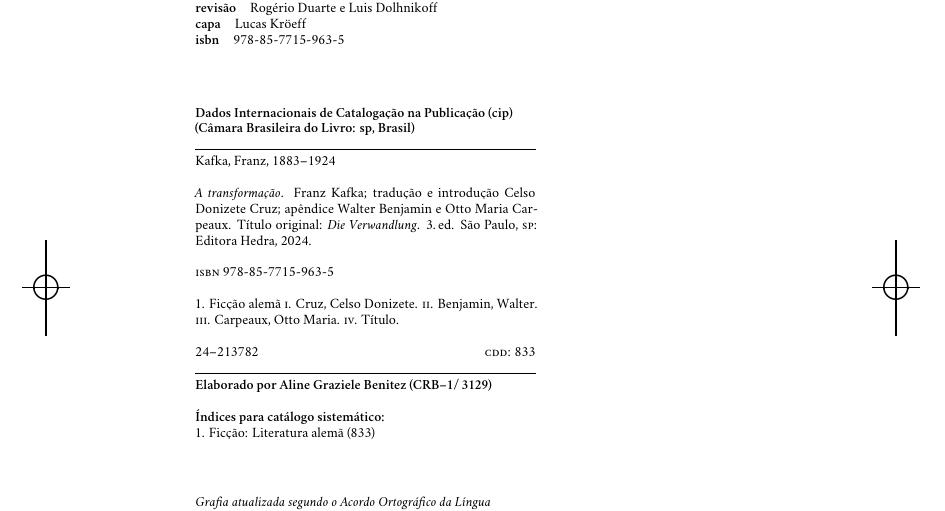
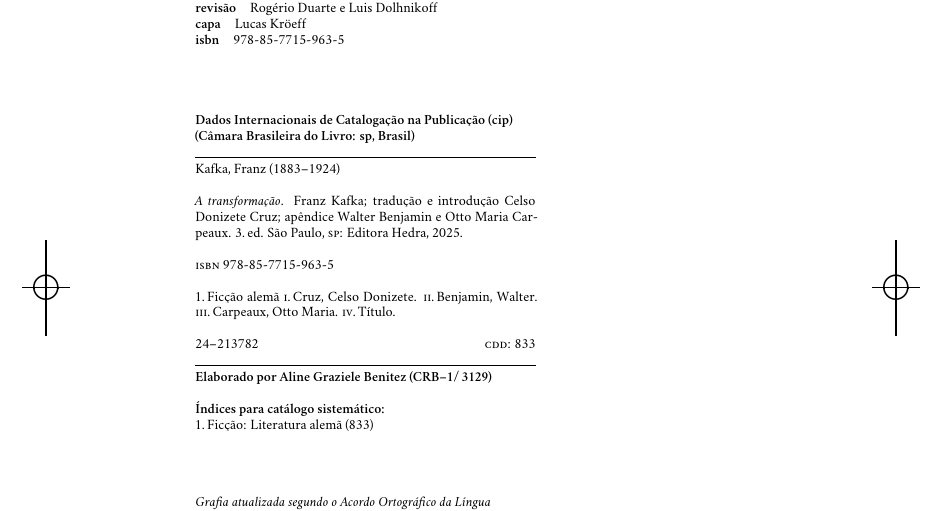
Before and after one commit to hedra-editora/kafka_metamorfose_transformacao, a LaTeX thesis (LIVRO.tex, which reads 2-creditos.tex): part of page 2 of 138, cut so that both start at the same text. Compiled offline with XeLaTeX; a missing font is replaced by an installed copy or a similar font.

Commit message:
ajustes nos créditos

```diff
--- a/2-creditos.tex
+++ b/2-creditos.tex
@@ -40,15 +40,15 @@
 
 \textbf{\hrule}\smallskip
 
-Kafka, Franz, 1883--1924\\
+Kafka, Franz (1883--1924)\\
 
-\textit{A transformação}. Franz Kafka; tradução e introdução Celso Donizete Cruz; apêndice Walter Benjamin e Otto Maria Carpeaux. Título original: \textit{Die Verwandlung}. 3.\,ed. São Paulo, \textsc{sp}: Editora Hedra, 2024. \\
+\textit{A transformação}. Franz Kafka; tradução e introdução Celso Donizete Cruz; apêndice Walter Benjamin e Otto Maria Carpeaux. 3.\,ed. São Paulo, \textsc{sp}: Editora Hedra, 2025. \\
 
 \textsc{isbn} 978-85-7715-963-5\\
 
-1. Ficção alemã \textsc{i}. Cruz, Celso Donizete.
-\textsc{ii}. Benjamin, Walter. \textsc{iii}. Carpeaux, Otto Maria.
-\textsc{iv}. Título.\\
+1.\,Ficção alemã \textsc{i}.\,Cruz, Celso Donizete.
+\textsc{ii}.\,Benjamin, Walter. \textsc{iii}.\,Carpeaux, Otto Maria.
+\textsc{iv}.\,Título.\\
 
 24--213782 \hfill \textsc{cdd}: 833
 
@@ -57,7 +57,7 @@ Kafka, Franz, 1883--1924\\
 \textbf{Elaborado por Aline Graziele Benitez (CRB--1/\,3129)}\\
 
 \textbf{Índices para catálogo sistemático:}\\
-1. Ficção: Literatura alemã (833)
+1.\,Ficção: Literatura alemã (833)
 \end{minipage}
 
 \vfill
```
